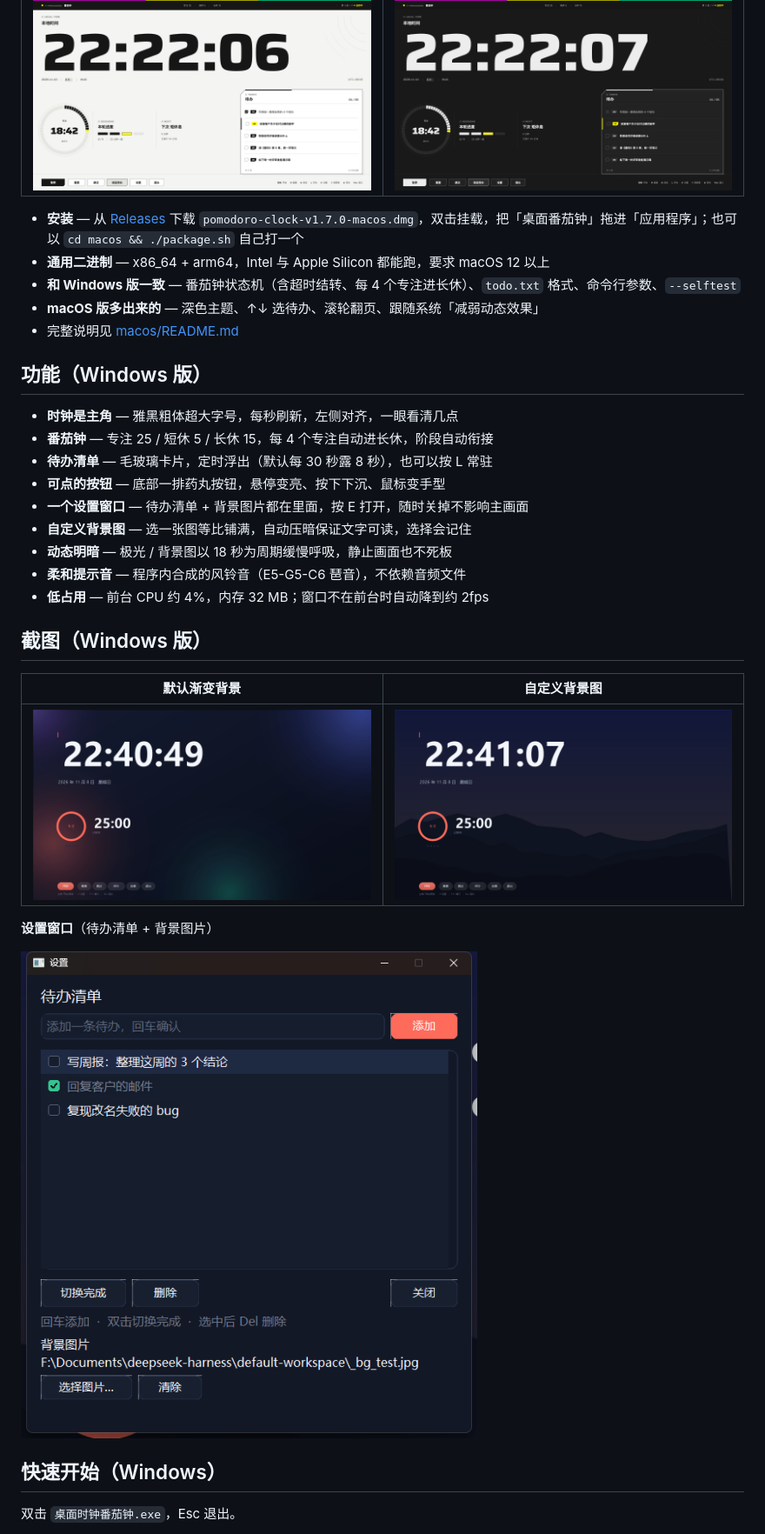
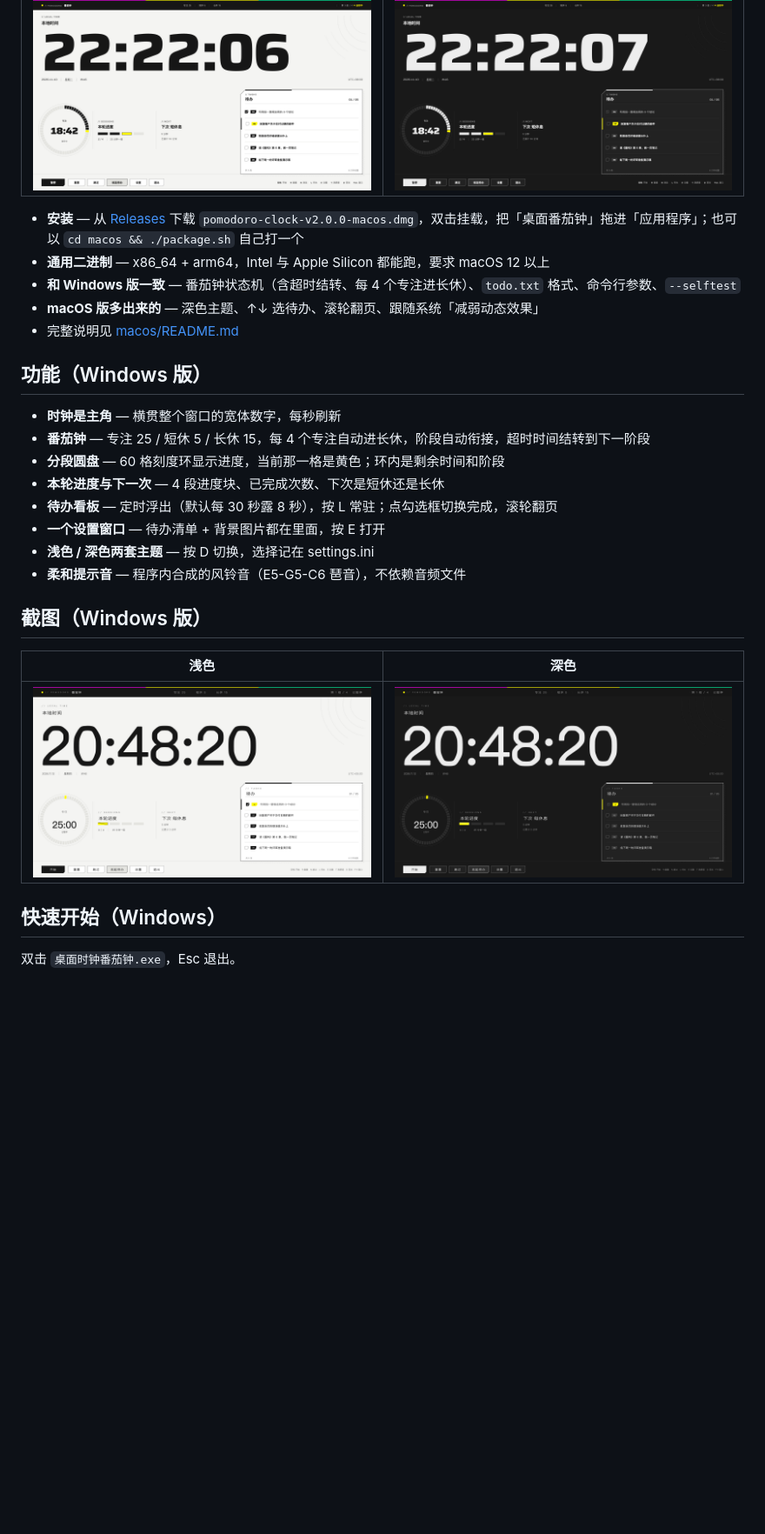
Before and after one commit to juhao138/pomodoro-clock, a Markdown page: README.md, the part around one of its changes. Shown at 87% size. GitHub-like rendering; pictures changed too: docs/screenshots/custom-bg.png (deleted), docs/screenshots/main-dark.png (added), docs/screenshots/main.png; blank space fills up the shorter version.

```diff
--- a/README.md
+++ b/README.md
@@ -18,7 +18,7 @@
 |---|---|
 | ![](docs/screenshots-macos/home-light.png) | ![](docs/screenshots-macos/home-dark.png) |
 
-- **安装** — 从 [Releases](https://github.com/juhao138/pomodoro-clock/releases/latest) 下载 `pomodoro-clock-v1.7.0-macos.dmg`，双击挂载，把「桌面番茄钟」拖进「应用程序」；也可以 `cd macos && ./package.sh` 自己打一个
+- **安装** — 从 [Releases](https://github.com/juhao138/pomodoro-clock/releases/latest) 下载 `pomodoro-clock-v2.0.0-macos.dmg`，双击挂载，把「桌面番茄钟」拖进「应用程序」；也可以 `cd macos && ./package.sh` 自己打一个
 - **通用二进制** — x86_64 + arm64，Intel 与 Apple Silicon 都能跑，要求 macOS 12 以上
 - **和 Windows 版一致** — 番茄钟状态机（含超时结转、每 4 个专注进长休）、`todo.txt` 格式、命令行参数、`--selftest`
 - **macOS 版多出来的** — 深色主题、↑↓ 选待办、滚轮翻页、跟随系统「减弱动态效果」
@@ -26,25 +26,20 @@
 
 ## 功能（Windows 版）
 
-- **时钟是主角** — 雅黑粗体超大字号，每秒刷新，左侧对齐，一眼看清几点
-- **番茄钟** — 专注 25 / 短休 5 / 长休 15，每 4 个专注自动进长休，阶段自动衔接
-- **待办清单** — 毛玻璃卡片，定时浮出（默认每 30 秒露 8 秒），也可以按 L 常驻
-- **可点的按钮** — 底部一排药丸按钮，悬停变亮、按下下沉、鼠标变手型
-- **一个设置窗口** — 待办清单 + 背景图片都在里面，按 E 打开，随时关掉不影响主画面
-- **自定义背景图** — 选一张图等比铺满，自动压暗保证文字可读，选择会记住
-- **动态明暗** — 极光 / 背景图以 18 秒为周期缓慢呼吸，静止画面也不死板
+- **时钟是主角** — 横贯整个窗口的宽体数字，每秒刷新
+- **番茄钟** — 专注 25 / 短休 5 / 长休 15，每 4 个专注自动进长休，阶段自动衔接，超时时间结转到下一阶段
+- **分段圆盘** — 60 格刻度环显示进度，当前那一格是黄色；环内是剩余时间和阶段
+- **本轮进度与下一次** — 4 段进度块、已完成次数、下次是短休还是长休
+- **待办看板** — 定时浮出（默认每 30 秒露 8 秒），按 L 常驻；点勾选框切换完成，滚轮翻页
+- **一个设置窗口** — 待办清单 + 背景图片都在里面，按 E 打开
+- **浅色 / 深色两套主题** — 按 D 切换，选择记在 settings.ini
 - **柔和提示音** — 程序内合成的风铃音（E5-G5-C6 琶音），不依赖音频文件
-- **低占用** — 前台 CPU 约 4%，内存 32 MB；窗口不在前台时自动降到约 2fps
 
 ## 截图（Windows 版）
 
-| 默认渐变背景 | 自定义背景图 |
+| 浅色 | 深色 |
 |---|---|
-| ![](docs/screenshots/main.png) | ![](docs/screenshots/custom-bg.png) |
-
-**设置窗口**（待办清单 + 背景图片）
-
-![设置窗口](docs/screenshots/settings.png)
+| ![](docs/screenshots/main.png) | ![](docs/screenshots/main-dark.png) |
 
 ## 快速开始（Windows）
 
```
Also changed, not shown: other parts of README.md (+21 -22 lines), macos/README.md (+5 -5 lines), 5 other files.
